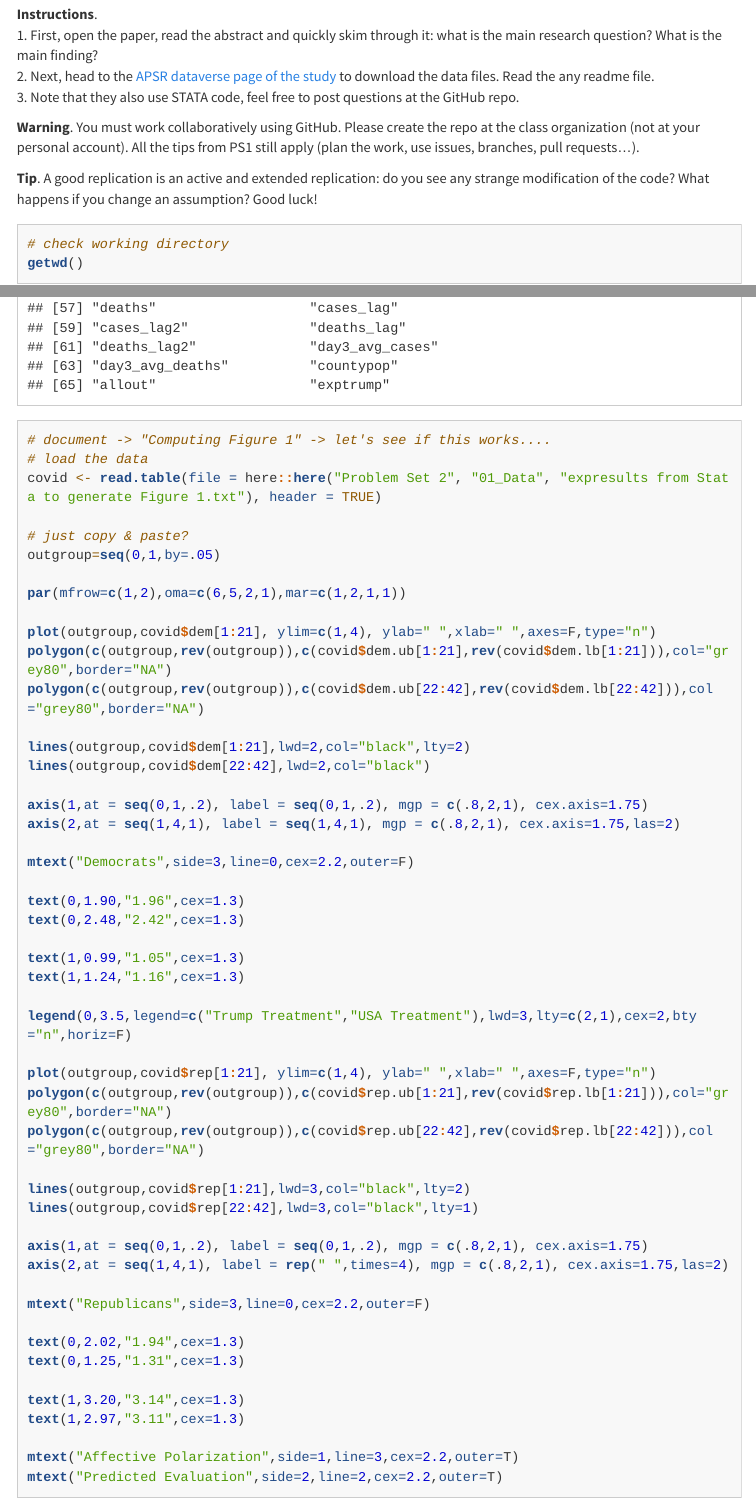
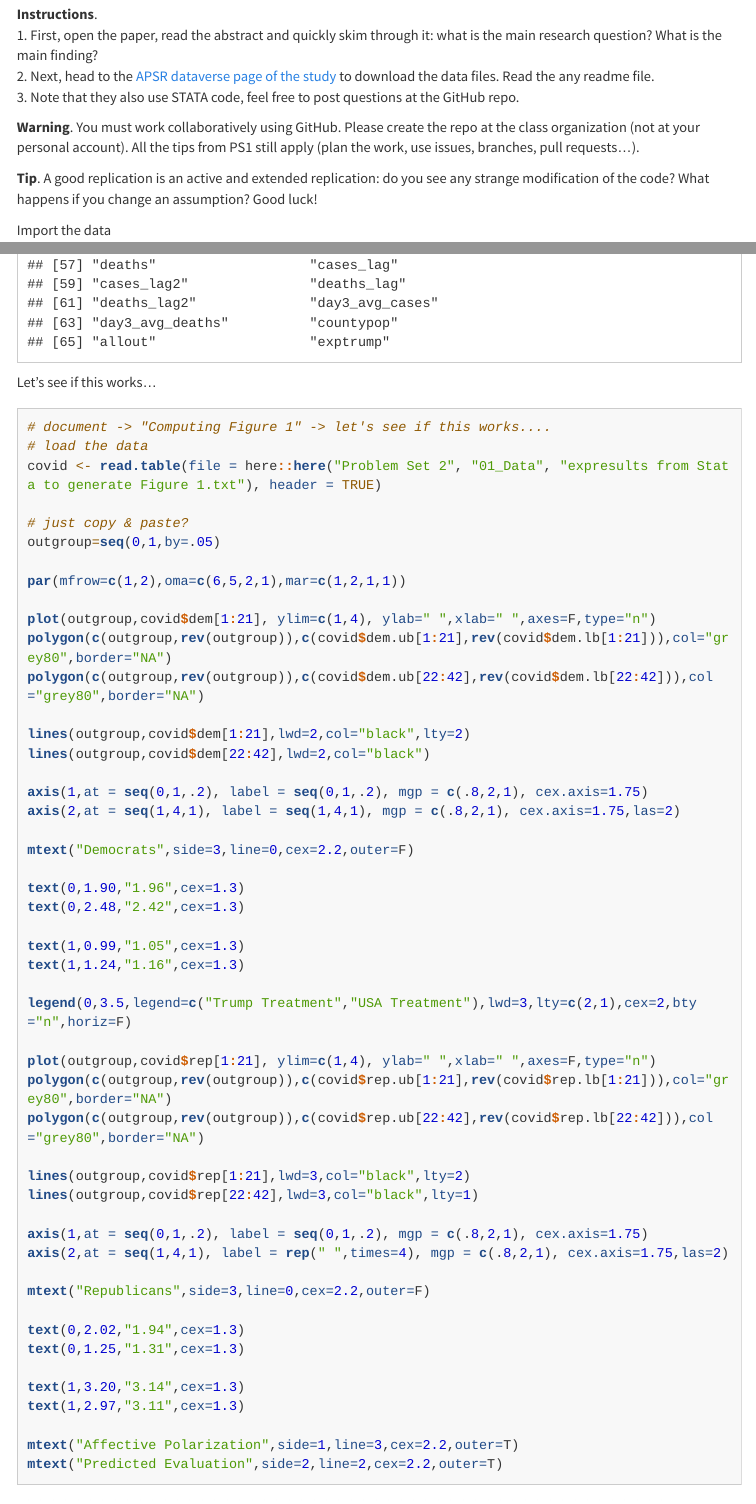
Before and after one commit to UniLuFS2020-ReplicationSeminar/Melyssa_Luca_Repo, an R Markdown document (Problem Set 2/02_Scripts/QuantResDesII_PS2_Melyssa_Luca.rmd): the page in a window 1100 px wide, from 4320 px down, and a second part further down, joined at a grey line. Rendered offline with R 4.5, knitr and Pandoc, with nearby package versions; menus at the side of the page are left out; long lines of code are wrapped.

Commit message:
some minor changes in exercise 3

````diff
--- a/Problem Set 2/02_Scripts/QuantResDesII_PS2_Melyssa_Luca.rmd
+++ b/Problem Set 2/02_Scripts/QuantResDesII_PS2_Melyssa_Luca.rmd
@@ -195,6 +195,7 @@ This week we replicate a juicy new experimental paper published on the Journal o
 A good replication is an active and extended replication: do you see any strange modification of the code? What happens if you change an assumption? Good luck!
 
 
+Import the data
 ```{r}
 # check working directory
 getwd()
@@ -207,5 +208,7 @@ ap_data <- import(file = here::here("Problem Set 2", "01_Data", "Aff. Pol. Exp.
 View(ap_data)
 summary(ap_data)
 names(ap_data)
+```
 
 
+Let's see if this works...
````
Also changed, not shown: Problem Set 2/02_Scripts/QuantResDesII_PS2_Melyssa_Luca.rmd (1 more changed lines).
